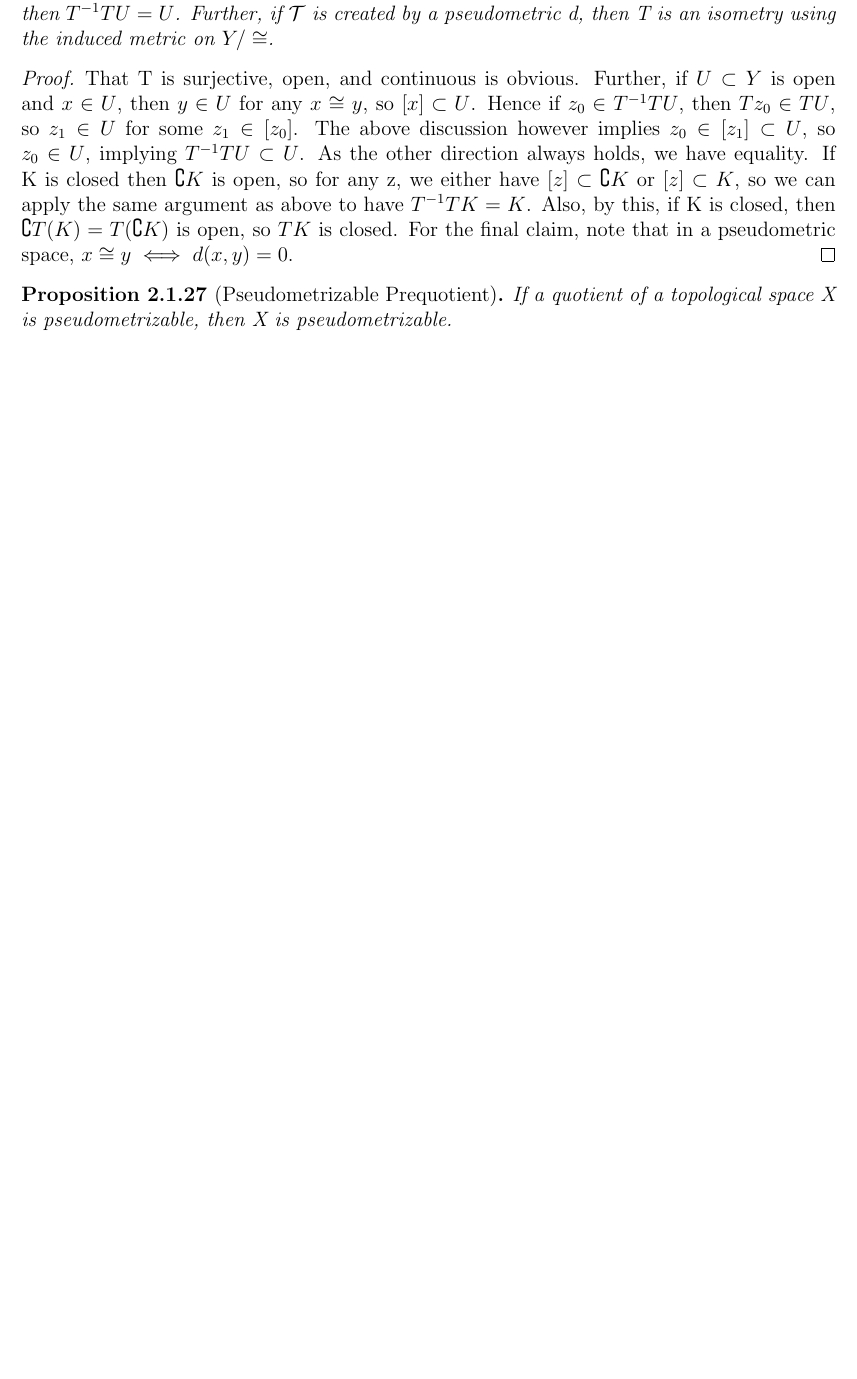
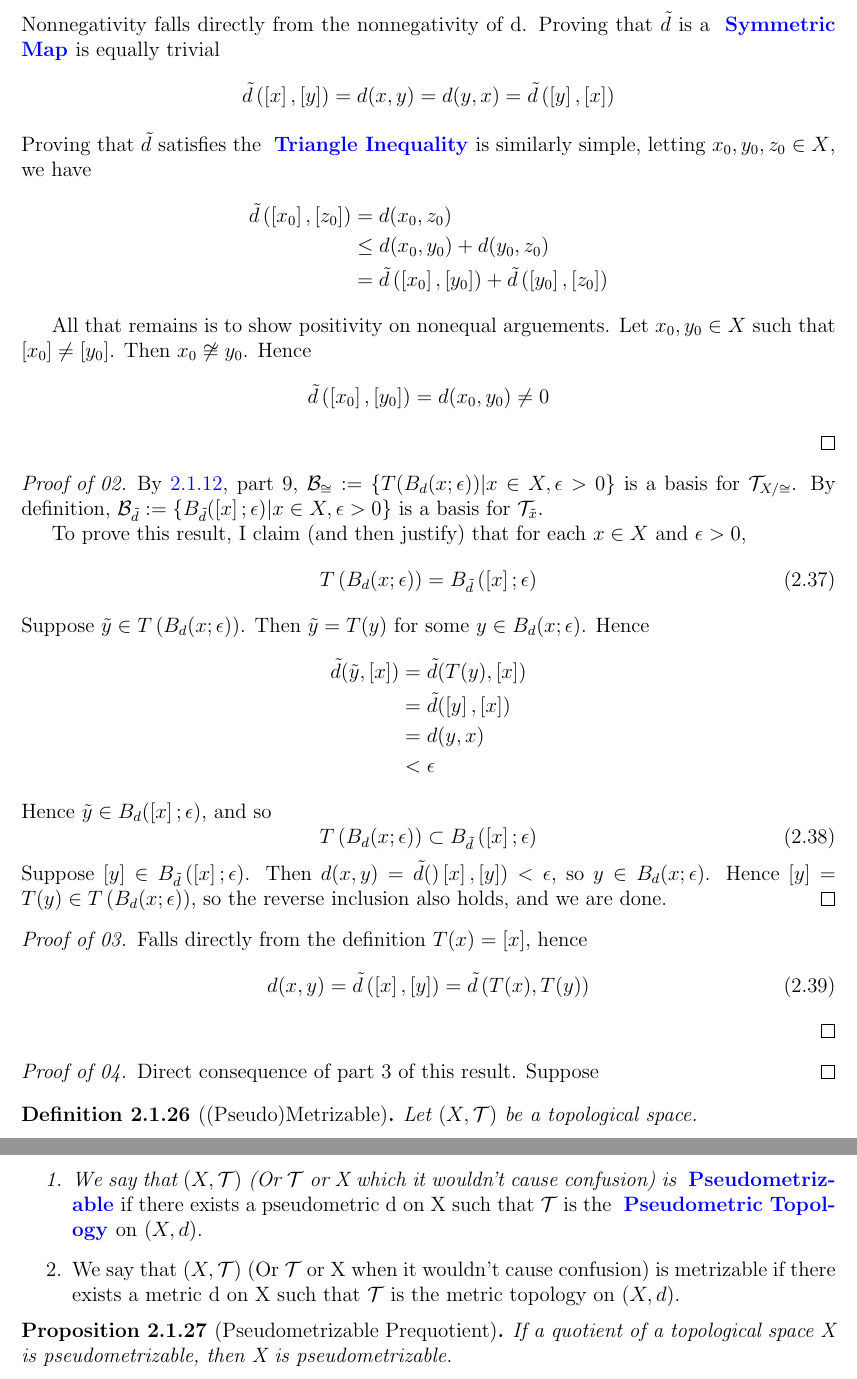
Before and after one commit to QRMcKinneyMath/DissertationProgress, a LaTeX thesis (thesis.tex, which reads Math/Definitions/ch02/Pseudometrizable.tex, Math/Props/ch02/MetricSpaceInducedByPseudometric.tex, Math/Props/ch02/QuotientSpaceTopologyProp.tex): part of page 13 of 48 before the commit and two parts of pages 14 and 15 of 49 after it, the two joined at a grey line, cut at the place of the change, the shorter picture padded with empty space. The pictures show the PDF file thesis.pdf that the author committed with the source.

Commit message:
Finished proof of proposition relating Quotient topology of a pseudometric space and the topology induced by the metric on the quotient space induced by pseudometric Added propsotion relating bases of a space and bases of their quotients
Added definition of pseudometrizability

Tomorrow will Prove pseudometrizability results and hopefully start on seminormed spaces
modified:   Math/Definitions/ch02/Pseudometric.tex
new file:   Math/Definitions/ch02/Pseudometrizable.tex
modified:   Math/Props/ch02/MetricSpaceInducedByPseudometric.tex
modified:   Math/Props/ch02/QuotientSpaceTopologyProp.tex
modified:   mainmatter/ch02/Weak_Topologies_and_Dual_Spaces_Of_Seminormed_Spaces/Weak_Topologies_And_Dual_Spaces_Of_Seminormed_Spaces.tex
modified:   thesis.pdf

```diff
--- /dev/null
+++ b/Math/Definitions/ch02/Pseudometrizable.tex
@@ -0,0 +7,8 @@
+\begin{df}[(Pseudo)Metrizable]
+    \label{def:Pseudometrizable}
+    Let $(X,\T)$ be a topological space.
+    \begin{enumerate}
+        \item We say that $(X,\T)$ (Or $\T$ or X which it wouldn't cause confusion) is \Pseudometrizable if there exists a pseudometric d on X such that $\T$ is the \PseudometricInducedTopology on $(X,d)$.
+        \item We say that $(X,\T)$ (Or $\T$ or X when it wouldn't cause confusion) is metrizable if there exists a metric d on X such that $\T$ is the metric topology on $(X,d)$.
+    \end{enumerate}
+\end{df}
--- a/Math/Props/ch02/MetricSpaceInducedByPseudometric.tex
+++ b/Math/Props/ch02/MetricSpaceInducedByPseudometric.tex
@@ -7,4 +7,3 @@
     \begin{enumerate}
         \item $\tilde{d}$ is in fact well defined, and is a metric on $X/\cong$, justifying calling it the \MetricInducedByPseudometric d.
         \item $\T_{X/\cong} = \T_{\tilde{d}}$
-        \item T is an isometry from $(X,d)$ to $(X/\cong, \tilde{d})$
@@ -14 +17,4 @@
+        \begin{equation}
+            \tilde{d}\pa{\bra{x_0},\bra{y_0}}=\tilde{d}\pa{\bra{x_1},\bra{y_1}}
+        \end{equation}
 
@@ -15,2 +24,54 @@
+            & = d(x_1,y_1)\\
+            & \leq d(x_1,x_0)+d(x_0,y_0)+d(y_0,y_1)\\
+            &=d(x_0,y_0)
+         \end{align*}
+         Nonnegativity falls directly from the nonnegativity of d.
+         Proving that $\tilde{d}$ is a \SymmetricMap is equally trivial
+         \begin{align*}
+             \tilde{d}\pa{\bra{x}, \bra{y}}= d(x,y) = d(y,x) = \tilde{d}\pa{\bra{y}, \bra{x}}
+         \end{align*}
+         Proving that $\tilde{d}$ satisfies the \TriangleInequality is similarly simple, letting $x_0,y_0,z_0 \in X$, we have
+         \begin{align*}
+             \tilde{d}\pa{\bra{x_0}, \bra{z_0}} & = d(x_0,z_0) \\
+             & \leq d(x_0, y_0)+d(y_0, z_0)\\
+             & = \tilde{d}\pa{\bra{x_0}, \bra{y_0}}+ \tilde{d}\pa{ \bra{y_0}, \bra{z_0}}
+         \end{align*}
 
+         All that remains is to show positivity on nonequal arguements. Let $x_0, y_0 \in X$ such that $\bra{x_0} \neq \bra{y_0}$. Then $x_0 \not \cong y_0$. Hence \begin{equation*}
+             \tilde{d}\pa{\bra{x_0}, \bra{y_0}}=d(x_0,y_0) \neq 0
+             \end{equation*}
+    \end{proof}
+    \begin{proof}[Proof of 02]
+        By \ref{prop:QuotientSpaceTopology}, part 9, $\scB_{\cong}:=\{T(B_d(x;\epsilon)) | x \in X, \epsilon > 0\}$ is a basis for $\T_{X/\cong}$.
+        By definition, $\scB_{\tilde{d}}:=\{B_{\tilde{d}}(\bra{x}; \epsilon) | x \in X , \epsilon > 0 \}$ is a basis for $\T_{\tilde{x}}$.
+
+        To prove this result, I claim (and then justify) that for each $x \in X$ and $\epsilon > 0$,
+        \begin{equation}
+            T\pa{B_d(x;\epsilon)} = B_{\tilde{d}} \pa{\bra{x}; \epsilon}
+        \end{equation}
+        Suppose $\tilde{y} \in T\pa{B_d(x;\epsilon)}$. Then $\tilde{y}=T(y)$ for some $y \in B_d(x;\epsilon)$. Hence
+        \begin{align*}
+            \tilde{d}(\tilde{y},\bra{x})& =\tilde{d}(T(y),\bra{x})\\
+            &=\tilde{d}(\bra{y},\bra{x})\\
+            & = d(y,x) \\
+            & < \epsilon
+        \end{align*}
+        Hence $\tilde{y} \in B_d(\bra{x} ; \epsilon)$, and so
+                \begin{equation}
+            T\pa{B_d(x;\epsilon)} \subset  B_{\tilde{d}} \pa{\bra{x}; \epsilon}
+        \end{equation}
+        Suppose $\bra{y} \in B_{\tilde{d}}\pa{\bra{x} ; \epsilon}$.
+        Then $d(x,y) = \tilde{d}()\bra{x},\bra{y}) < \epsilon$, so $y \in B_d(x; \epsilon)$.
+        Hence $[y]=T(y) \in T\pa{B_d(x;\epsilon)}$, so the reverse inclusion also holds, and we are done.
+    \end{proof}
+    \begin{proof}[Proof of 03]
+        Falls directly from the definition $T(x)=\bra{x}$, hence
+        \begin{equation}
+            d(x,y) = \tilde{d}\pa{\bra{x}, \bra{y}} = \tilde{d}\pa{T(x), T(y)}
+        \end{equation}
+    \end{proof}
+    \begin{proof}[Proof of 04]
+        Direct consequence of part 3 of this result.
+        Suppose
+    \end{proof}
 \end{prop}
--- a/Math/Props/ch02/QuotientSpaceTopologyProp.tex
+++ b/Math/Props/ch02/QuotientSpaceTopologyProp.tex
@@ -15,7 +15,8 @@
         \item If K is closed in $(Z,\T_Z)$, then $T^{-1}T(K)=K$.
         \item $T:(Z, \T_Z) \to (Z/\cong, \T_{Z/\cong})$ is an open mapping.
         \item $T:(Z, \T_Z) \to (Z/\cong, \T_{Z/\cong})$ is a  closed mapping.
-        \item $(Z, \T_Z)$ is a compact space if and only if $(Z/\cong, \T_{Z/\cong})$ is a compact space
+        \item $(Z, \T_Z)$ is a compact space if and only if $(Z/\cong, \T_{Z/\cong})$ is a compact space.
+        \item If $\scB$ is a basis for $\T_z$, then $\{T(U) | U \in \scB\}$ is a basis for $\T_{Z/\cong}$.
 
     \end{enumerate}
     \begin{proof}[Proof of 1]
@@ -141,3 +142,10 @@
          $\{V_{\beta_i}| i \in \{1, ..., n\}\} = \{T^{-1}(T(V_{\beta_i})) |i \in \{1, ..., n\}\}$ is then an open subcovering of $(Z, \T_Z)$.
      %
     \end{proof}
+    \begin{proof}[Proof of 9]
+        Let $\scB$ be a basis for $\T_z$ and let $V \in \T_{Z/\cong}$.
+        Then $T^{-1}(Z) \in \T_Z$, and so there is a subcollection $\{U_{\alpha}\}_{\alpha \in A} \subset \scB$ such that $T^{-1}(V) = \bigcup_{\alpha \in A} U_{\alpha}$.
+        Hence,
+        \begin{align*}
+            V& =T(T^{-1}(V))\\
+            & = T\pa{\bigcup_{\alpha \in A} U_{\alpha}}\\
```
Also changed, not shown: Math/Definitions/ch02/Pseudometric.tex (+4 -1 lines), mainmatter/ch02/Weak_Topologies_and_Dual_Spaces_Of_Seminormed_Spaces/Weak_Topologies_And_Dual_Spaces_Of_Seminormed_Spaces.tex (+2 -0 lines), thesis.pdf, Math/Definitions/ch02/Pseudometrizable.tex (6 more changed lines), Math/Props/ch02/MetricSpaceInducedByPseudometric.tex (7 more changed lines), Math/Props/ch02/QuotientSpaceTopologyProp.tex (3 more changed lines).
